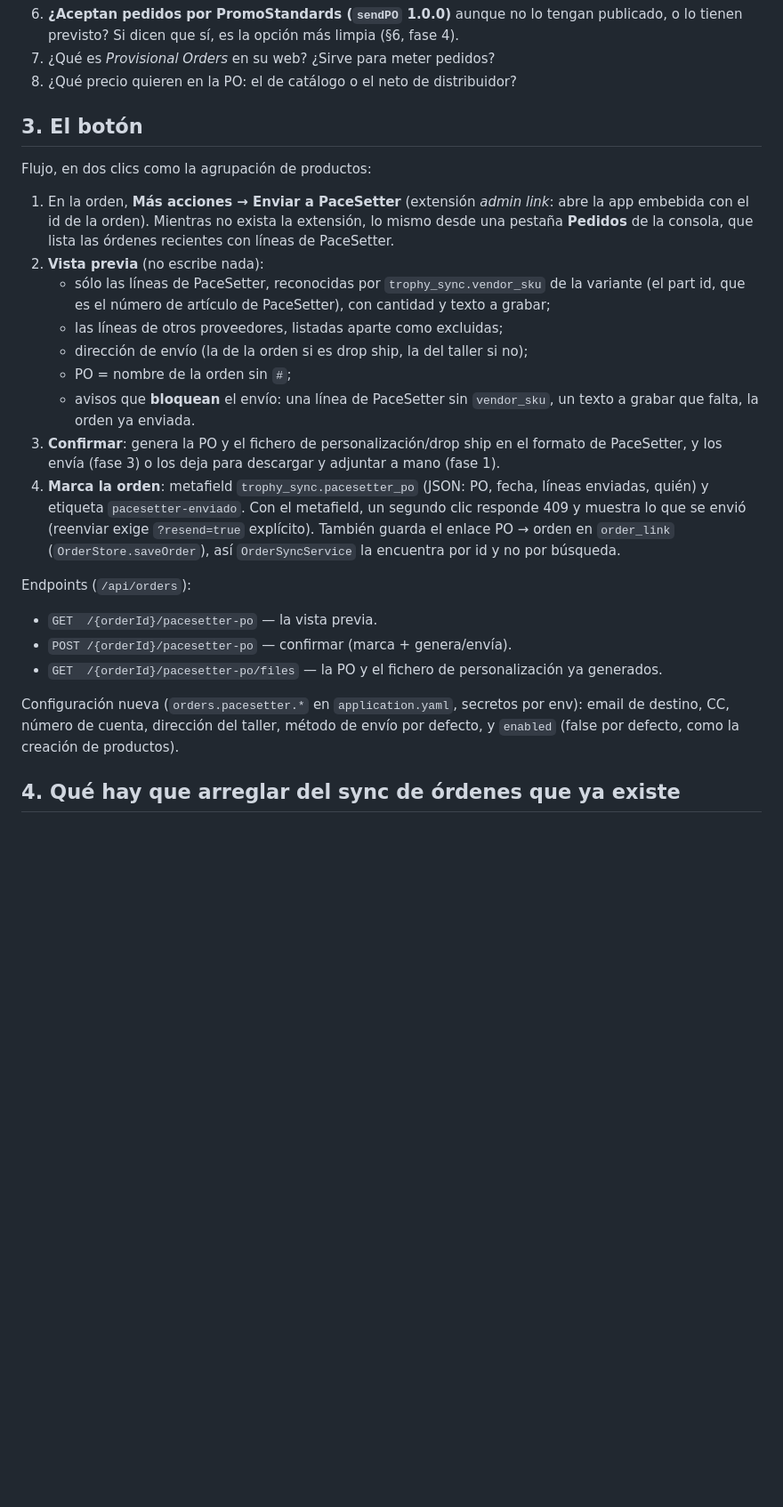
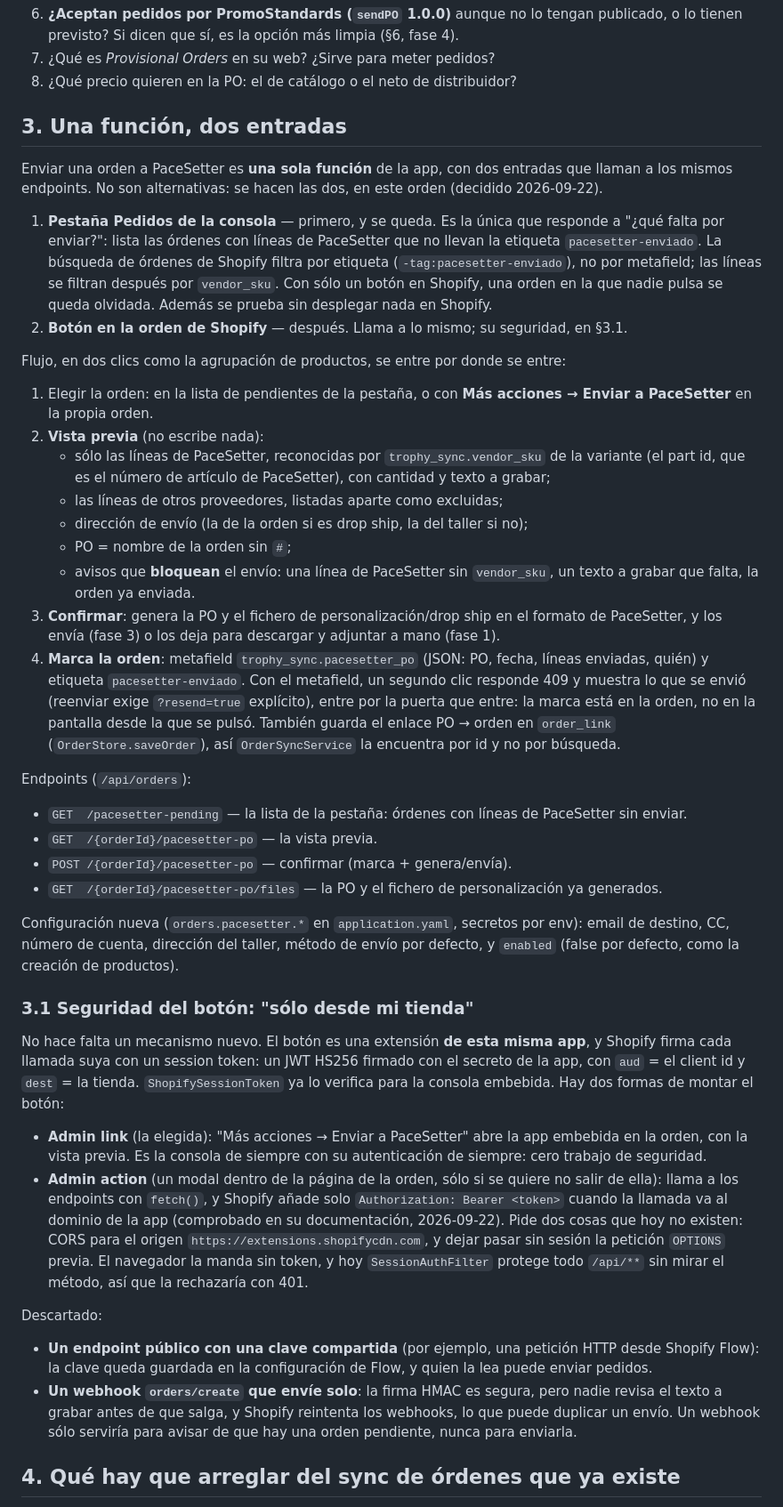
Before and after one commit to r3ello/promostandards, a Markdown page: PLAN-PEDIDOS-PACESETTER.md, the part around one of its changes. Shown at 89% size. Rendered like a GitHub page; blank space fills up the shorter version.

```diff
--- a/PLAN-PEDIDOS-PACESETTER.md
+++ b/PLAN-PEDIDOS-PACESETTER.md
@@ -51,13 +52,23 @@ A PaceSetter (un email de su comercial):
 7. ¿Qué es *Provisional Orders* en su web? ¿Sirve para meter pedidos?
 8. ¿Qué precio quieren en la PO: el de catálogo o el neto de distribuidor?
 
-## 3. El botón
+## 3. Una función, dos entradas
 
-Flujo, en dos clics como la agrupación de productos:
+Enviar una orden a PaceSetter es **una sola función** de la app, con dos entradas que llaman a los
+mismos endpoints. No son alternativas: se hacen las dos, en este orden (decidido 2026-09-22).
 
-1. En la orden, **Más acciones → Enviar a PaceSetter** (extensión *admin link*: abre la app embebida
-   con el id de la orden). Mientras no exista la extensión, lo mismo desde una pestaña **Pedidos** de
-   la consola, que lista las órdenes recientes con líneas de PaceSetter.
+1. **Pestaña Pedidos de la consola** — primero, y se queda. Es la única que responde a "¿qué falta
+   por enviar?": lista las órdenes con líneas de PaceSetter que no llevan la etiqueta
+   `pacesetter-enviado`. La búsqueda de órdenes de Shopify filtra por etiqueta
+   (`-tag:pacesetter-enviado`), no por metafield; las líneas se filtran después por `vendor_sku`.
+   Con sólo un botón en Shopify, una orden en la que nadie pulsa se queda olvidada. Además se prueba
+   sin desplegar nada en Shopify.
+2. **Botón en la orden de Shopify** — después. Llama a lo mismo; su seguridad, en §3.1.
+
+Flujo, en dos clics como la agrupación de productos, se entre por donde se entre:
+
+1. Elegir la orden: en la lista de pendientes de la pestaña, o con **Más acciones → Enviar a
+   PaceSetter** en la propia orden.
 2. **Vista previa** (no escribe nada):
    - sólo las líneas de PaceSetter, reconocidas por `trophy_sync.vendor_sku` de la variante (el part
      id, que es el número de artículo de PaceSetter), con cantidad y texto a grabar;
@@ -70,11 +81,13 @@ Flujo, en dos clics como la agrupación de productos:
    y los envía (fase 3) o los deja para descargar y adjuntar a mano (fase 1).
 4. **Marca la orden**: metafield `trophy_sync.pacesetter_po` (JSON: PO, fecha, líneas enviadas, quién)
    y etiqueta `pacesetter-enviado`. Con el metafield, un segundo clic responde 409 y muestra lo que
-   se envió (reenviar exige `?resend=true` explícito). También guarda el enlace PO → orden en
+   se envió (reenviar exige `?resend=true` explícito), entre por la puerta que entre: la marca está
+   en la orden, no en la pantalla desde la que se pulsó. También guarda el enlace PO → orden en
    `order_link` (`OrderStore.saveOrder`), así `OrderSyncService` la encuentra por id y no por búsqueda.
 
 Endpoints (`/api/orders`):
 
+- `GET  /pacesetter-pending` — la lista de la pestaña: órdenes con líneas de PaceSetter sin enviar.
 - `GET  /{orderId}/pacesetter-po` — la vista previa.
 - `POST /{orderId}/pacesetter-po` — confirmar (marca + genera/envía).
 - `GET  /{orderId}/pacesetter-po/files` — la PO y el fichero de personalización ya generados.
@@ -82,6 +95,31 @@ Endpoints (`/api/orders`):
 Configuración nueva (`orders.pacesetter.*` en `application.yaml`, secretos por env): email de
 destino, CC, número de cuenta, dirección del taller, método de envío por defecto, y `enabled`
 (false por defecto, como la creación de productos).
+
+### 3.1 Seguridad del botón: "sólo desde mi tienda"
+
+No hace falta un mecanismo nuevo. El botón es una extensión **de esta misma app**, y Shopify firma
+cada llamada suya con un session token: un JWT HS256 firmado con el secreto de la app, con `aud` = el
+client id y `dest` = la tienda. `ShopifySessionToken` ya lo verifica para la consola embebida. Hay dos
+formas de montar el botón:
+
+- **Admin link** (la elegida): "Más acciones → Enviar a PaceSetter" abre la app embebida en la orden,
+  con la vista previa. Es la consola de siempre con su autenticación de siempre: cero trabajo de
+  seguridad.
+- **Admin action** (un modal dentro de la página de la orden, sólo si se quiere no salir de ella):
+  llama a los endpoints con `fetch()`, y Shopify añade solo `Authorization: Bearer <token>` cuando la
+  llamada va al dominio de la app (comprobado en su documentación, 2026-09-22). Pide dos cosas que hoy
+  no existen: CORS para el origen `https://extensions.shopifycdn.com`, y dejar pasar sin sesión la
+  petición `OPTIONS` previa. El navegador la manda sin token, y hoy `SessionAuthFilter` protege todo
+  `/api/**` sin mirar el método, así que la rechazaría con 401.
+
+Descartado:
+
+- **Un endpoint público con una clave compartida** (por ejemplo, una petición HTTP desde Shopify
+  Flow): la clave queda guardada en la configuración de Flow, y quien la lea puede enviar pedidos.
+- **Un webhook `orders/create` que envíe solo**: la firma HMAC es segura, pero nadie revisa el texto
+  a grabar antes de que salga, y Shopify reintenta los webhooks, lo que puede duplicar un envío. Un
+  webhook sólo serviría para avisar de que hay una orden pendiente, nunca para enviarla.
 
 ## 4. Qué hay que arreglar del sync de órdenes que ya existe
 
```
Also changed, not shown: other parts of PLAN-PEDIDOS-PACESETTER.md (+24 -13 lines).
